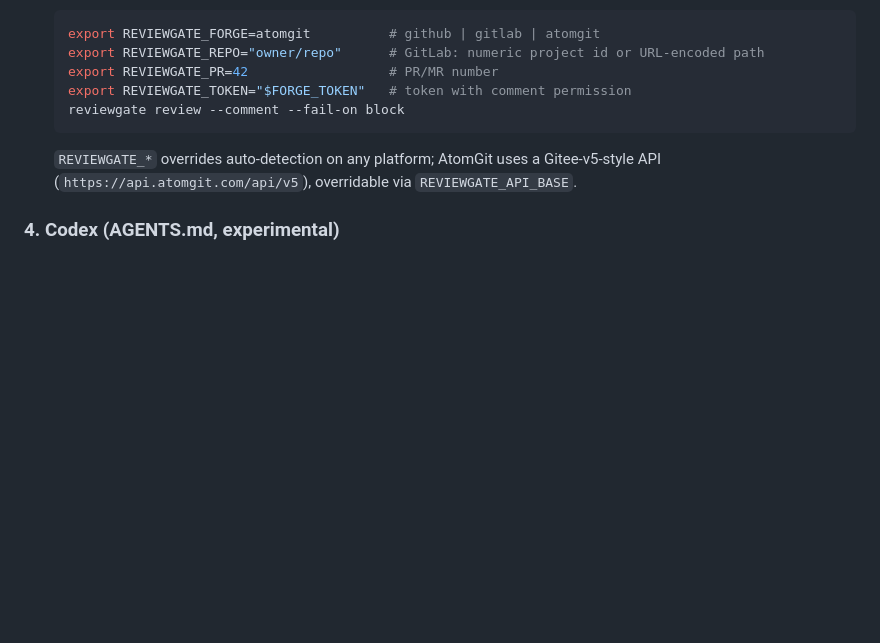
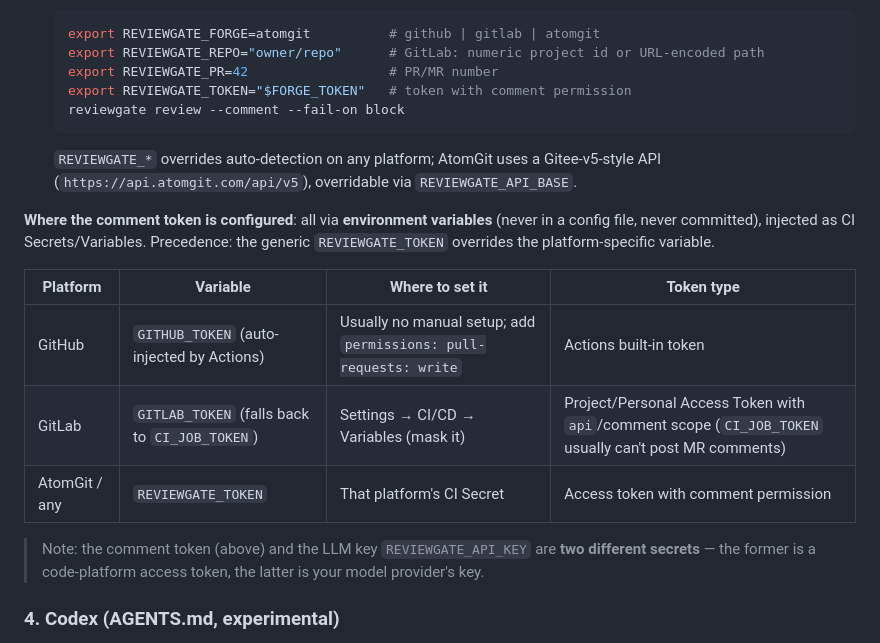
Before and after one commit to dengmengmian/ReviewGate, a Markdown page: README.en.md, the part around the change. Rendered like a GitHub page; blank space fills up the shorter version.

Commit message:
README: document where the comment token is configured per platform

```diff
--- a/README.en.md
+++ b/README.en.md
@@ -369,6 +369,16 @@ jobs:
 
   `REVIEWGATE_*` overrides auto-detection on any platform; AtomGit uses a Gitee-v5-style API (`https://api.atomgit.com/api/v5`), overridable via `REVIEWGATE_API_BASE`.
 
+**Where the comment token is configured**: all via **environment variables** (never in a config file, never committed), injected as CI Secrets/Variables. Precedence: the generic `REVIEWGATE_TOKEN` overrides the platform-specific variable.
+
+| Platform | Variable | Where to set it | Token type |
+|---|---|---|---|
+| GitHub | `GITHUB_TOKEN` (auto-injected by Actions) | Usually no manual setup; add `permissions: pull-requests: write` | Actions built-in token |
+| GitLab | `GITLAB_TOKEN` (falls back to `CI_JOB_TOKEN`) | Settings → CI/CD → Variables (mask it) | Project/Personal Access Token with `api`/comment scope (`CI_JOB_TOKEN` usually can't post MR comments) |
+| AtomGit / any | `REVIEWGATE_TOKEN` | That platform's CI Secret | Access token with comment permission |
+
+> Note: the comment token (above) and the LLM key `REVIEWGATE_API_KEY` are **two different secrets** — the former is a code-platform access token, the latter is your model provider's key.
+
 ### 4. Codex (AGENTS.md, experimental)
 
 OpenAI Codex CLI reads `AGENTS.md` at the repo root. Merge ReviewGate's usage into it idempotently (existing content is preserved):
```
Also changed, not shown: README.md (+10 -0 lines).
